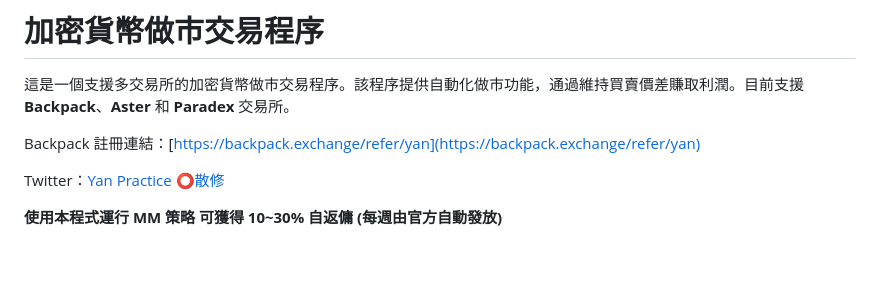
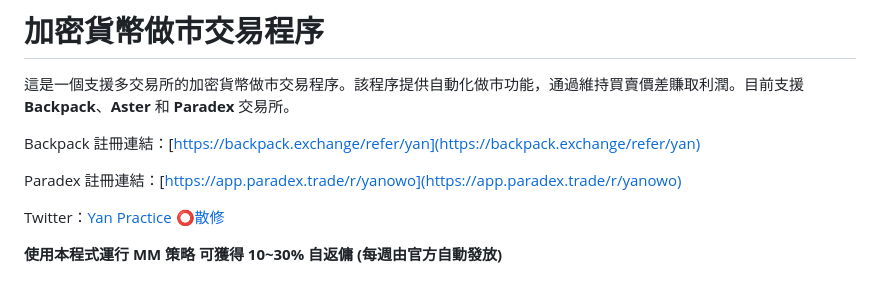
Before and after one commit to yanowo/Backpack-MM-Simple, a Markdown page: README.md, the part around the change. GitHub-like rendering; blank space fills up the shorter version.

```diff
--- a/README.md
+++ b/README.md
@@ -3,6 +3,8 @@
 這是一個支援多交易所的加密貨幣做市交易程序。該程序提供自動化做市功能，通過維持買賣價差賺取利潤。目前支援 **Backpack**、**Aster** 和 **Paradex** 交易所。
 
 Backpack 註冊連結：[https://backpack.exchange/refer/yan](https://backpack.exchange/refer/yan)
+
+Paradex 註冊連結：[https://app.paradex.trade/r/yanowo](https://app.paradex.trade/r/yanowo)
 
 Twitter：[Yan Practice ⭕散修](https://x.com/practice_y11)
 
```
